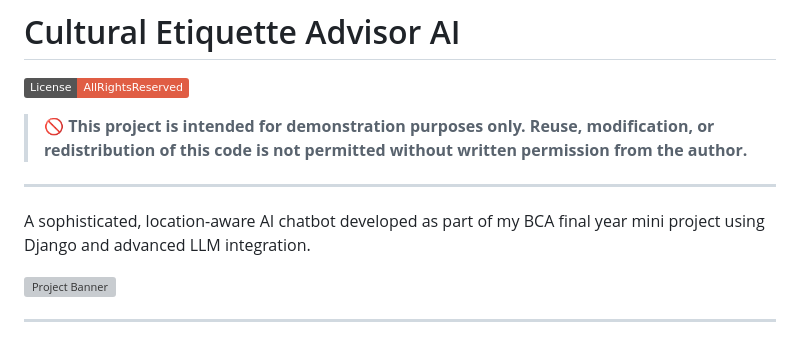
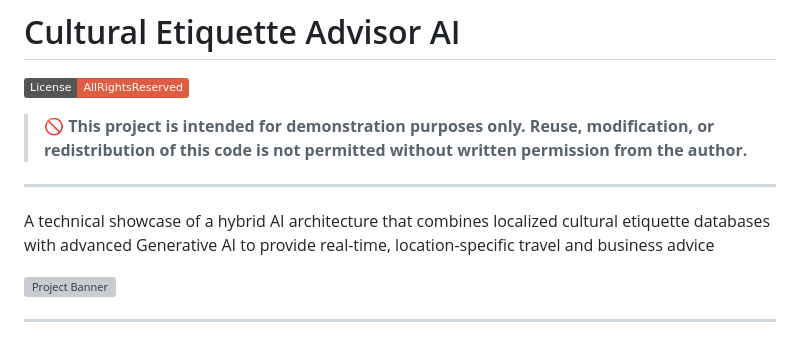
Before and after one commit to niranjanabaalu/cultural-etiquette-advisor-ai, a Markdown page: README.md, the part around the change. Rendered like a GitHub page; badges without logos; grey boxes are pictures that could not be loaded.

Commit message:
Revise project description in README.md
Updated project description to emphasize technical aspects and AI architecture.

```diff
--- a/README.md
+++ b/README.md
@@ -6,7 +6,7 @@
 
 ---
 
-A sophisticated, location-aware AI chatbot developed as part of my BCA final year mini project using Django and advanced LLM integration.
+A technical showcase of a hybrid AI architecture that combines localized cultural etiquette databases with advanced Generative AI to provide real-time, location-specific travel and business advice
 
 ![Project Banner](https://github.com/niranjanabaalu/cultural-etiquette-advisor-ai/raw/main/front_image.png)
 
```
